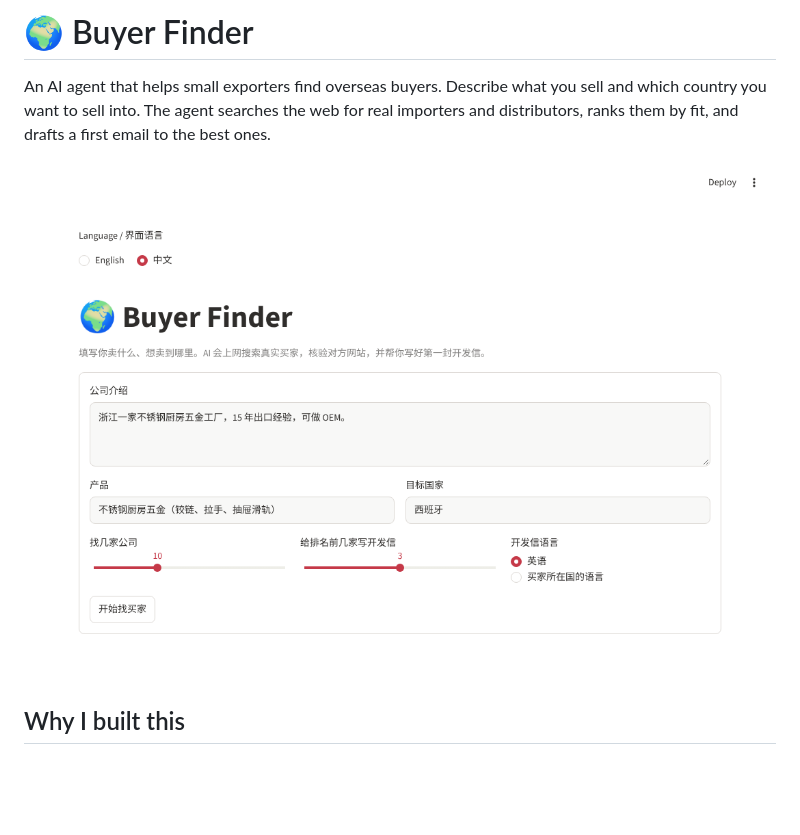
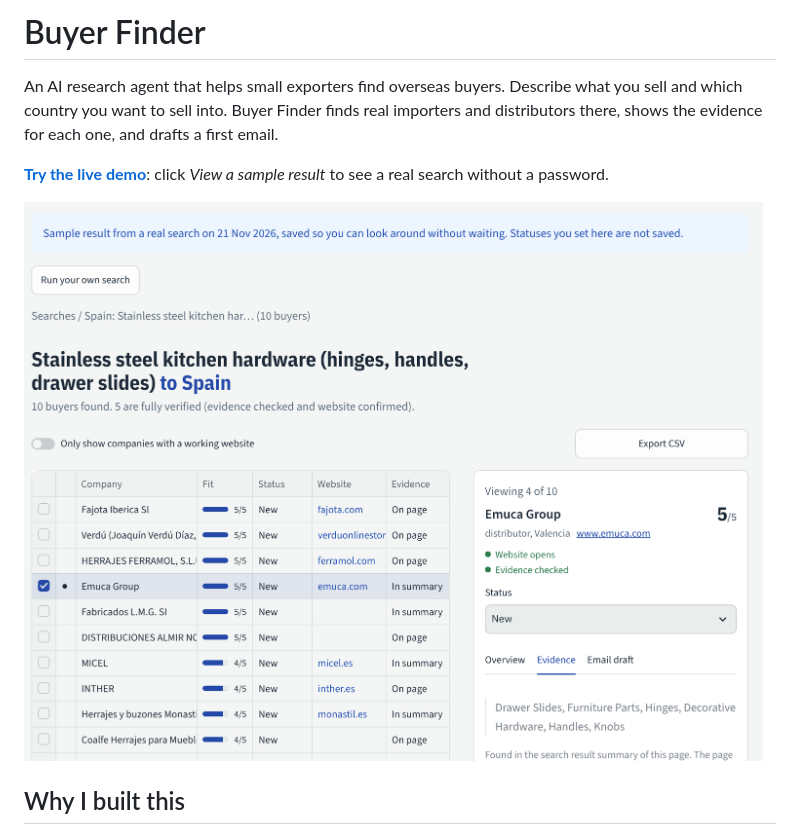
Before and after one commit to hailey-studio/buyer-finder, a Markdown page: README.md, the part around one of its changes. Drawn GitHub-style; pictures changed too: screenshot.png; blank space fills up the shorter version.

```diff
--- a/README.md
+++ b/README.md
@@ -1,9 +1,11 @@
-# 🌍 Buyer Finder
+# Buyer Finder
 
-An AI agent that helps small exporters find overseas buyers.
-Describe what you sell and which country you want to sell into. The agent searches the web for real importers and distributors, ranks them by fit, and drafts a first email to the best ones.
+An AI research agent that helps small exporters find overseas buyers.
+Describe what you sell and which country you want to sell into. Buyer Finder finds real importers and distributors there, shows the evidence for each one, and drafts a first email.
 
-![screenshot](screenshot.png)
+**[Try the live demo](https://buyer-finder-txxd9mw4zwaewnsz5tqo3h.streamlit.app)**: click *View a sample result* to see a real search without a password.
+
+![Buyer Finder showing ten Spanish distributors for stainless steel kitchen hardware, with the evidence for one of them](screenshot.png)
 
 ## Why I built this
 
```
Also changed, not shown: other parts of README.md (+35 -20 lines).
